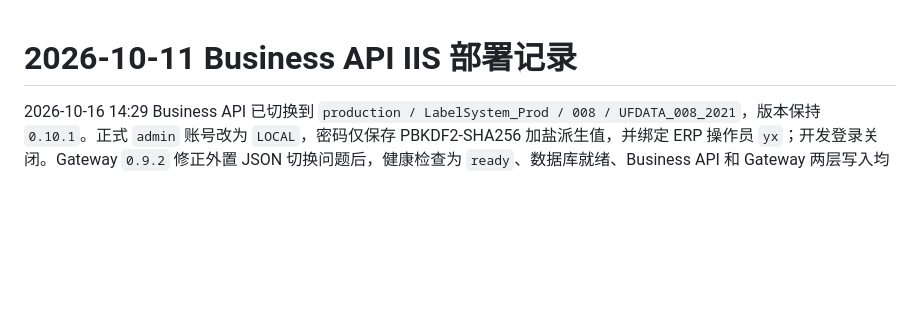
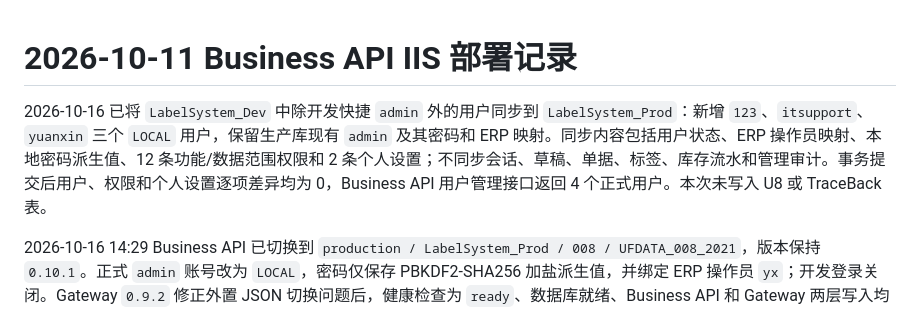
Before and after one commit to xinyuan445-commits/Label_System, a Markdown page: label-api/docs/DEPLOYMENT_2026-10-11.md, the part around the change. GitHub-like rendering; blank space fills up the shorter version.

Commit message:
docs: record production user sync

```diff
--- a/label-api/docs/DEPLOYMENT_2026-10-11.md
+++ b/label-api/docs/DEPLOYMENT_2026-10-11.md
@@ -1,4 +1,6 @@
 # 2026-10-11 Business API IIS 部署记录
+
+2026-10-16 已将 `LabelSystem_Dev` 中除开发快捷 `admin` 外的用户同步到 `LabelSystem_Prod`：新增 `123`、`itsupport`、`yuanxin` 三个 `LOCAL` 用户，保留生产库现有 `admin` 及其密码和 ERP 映射。同步内容包括用户状态、ERP 操作员映射、本地密码派生值、12 条功能/数据范围权限和 2 条个人设置；不同步会话、草稿、单据、标签、库存流水和管理审计。事务提交后用户、权限和个人设置逐项差异均为 0，Business API 用户管理接口返回 4 个正式用户。本次未写入 U8 或 TraceBack 表。
 
 2026-10-16 14:29 Business API 已切换到 `production / LabelSystem_Prod / 008 / UFDATA_008_2021`，版本保持 `0.10.1`。正式 `admin` 账号改为 `LOCAL`，密码仅保存 PBKDF2-SHA256 加盐派生值，并绑定 ERP 操作员 `yx`；开发登录关闭。Gateway `0.9.2` 修正外置 JSON 切换问题后，健康检查为 `ready`、数据库就绪、Business API 和 Gateway 两层写入均开启。用正式 TraceBack 标签完成一次实时扫码和本地镜像验证；本次未创建 U8 单据，未写入新的 TraceBack 业务流水。
 
```
